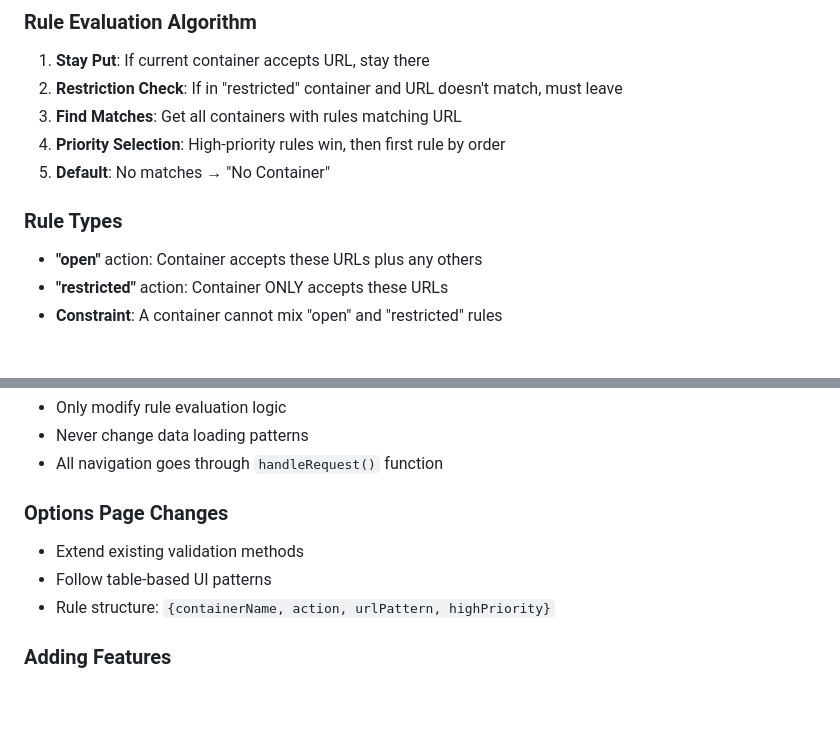
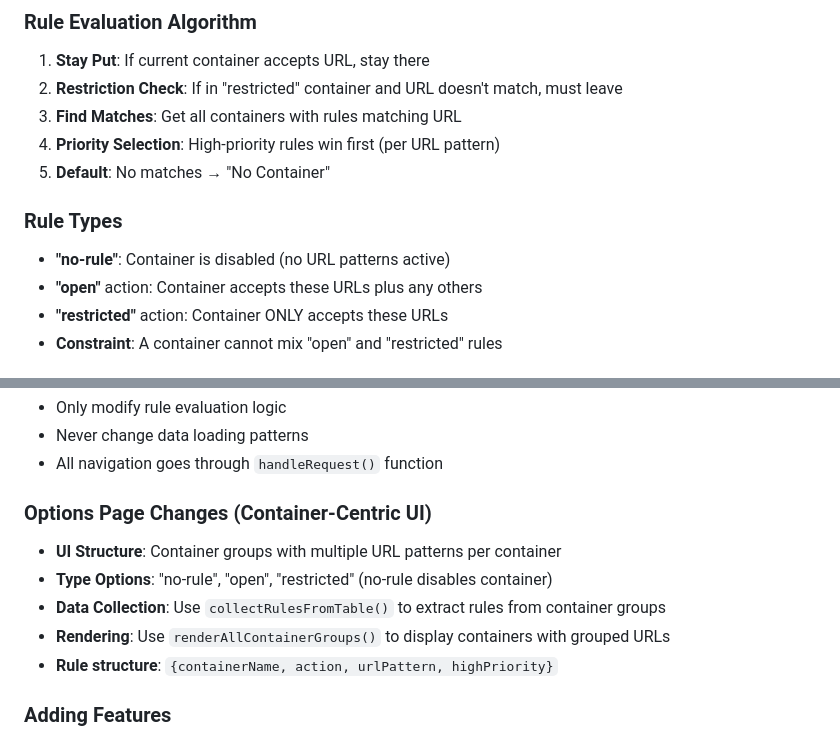
Before and after one commit to kaushikgopal/ff-container-traffic-control, a Markdown page: AGENTS.md, 2 parts joined by grey strips. Rendered like a GitHub page; blank space fills up the shorter version.

```diff
--- a/AGENTS.md
+++ b/AGENTS.md
@@ -74,10 +74,11 @@ console.log('message'); // Don't do this
 1. **Stay Put**: If current container accepts URL, stay there
 2. **Restriction Check**: If in "restricted" container and URL doesn't match, must leave
 3. **Find Matches**: Get all containers with rules matching URL
-4. **Priority Selection**: High-priority rules win, then first rule by order
+4. **Priority Selection**: High-priority rules win first (per URL pattern)
 5. **Default**: No matches → "No Container"
 
 ### Rule Types
+- **"no-rule"**: Container is disabled (no URL patterns active)
 - **"open"** action: Container accepts these URLs plus any others
 - **"restricted"** action: Container ONLY accepts these URLs
 - **Constraint**: A container cannot mix "open" and "restricted" rules
@@ -104,10 +105,12 @@ The codebase includes production-ready safeguards:
 - Never change data loading patterns
 - All navigation goes through `handleRequest()` function
 
-### Options Page Changes
-- Extend existing validation methods
-- Follow table-based UI patterns
-- Rule structure: `{containerName, action, urlPattern, highPriority}`
+### Options Page Changes (Container-Centric UI)
+- **UI Structure**: Container groups with multiple URL patterns per container
+- **Type Options**: "no-rule", "open", "restricted" (no-rule disables container)
+- **Data Collection**: Use `collectRulesFromTable()` to extract rules from container groups
+- **Rendering**: Use `renderAllContainerGroups()` to display containers with grouped URLs
+- **Rule structure**: `{containerName, action, urlPattern, highPriority}`
 
 ### Adding Features
 - Data-related features: Add to CtcRepo
```
Also changed, not shown: README.md (+13 -7 lines).
